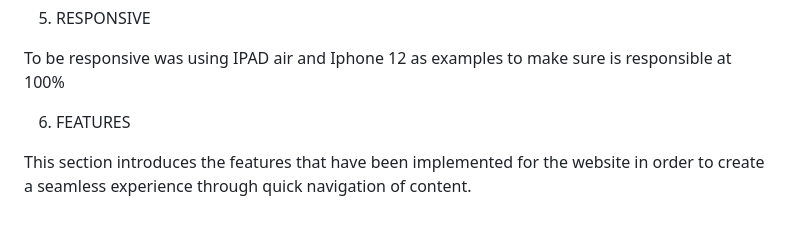
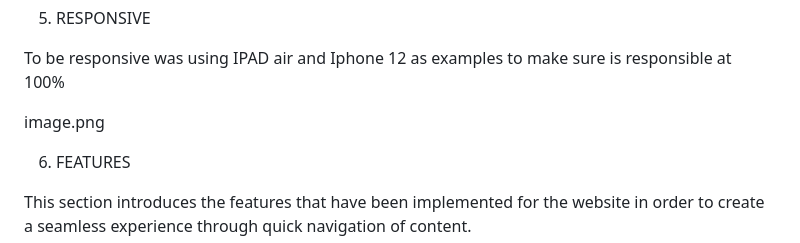
Before and after one commit to JanicaCosta/Portuguese-Wine, a Markdown page: README.md, the part around the change. Rendered like a GitHub page; blank space fills up the shorter version.

```diff
--- a/README.md
+++ b/README.md
@@ -38,7 +38,7 @@ I have sticked always with the main struture, which was :
 
 To be responsive was using IPAD air and Iphone 12 as examples to make sure is responsible at 100%
 
-
+image.png
 
 6. FEATURES
 
```
